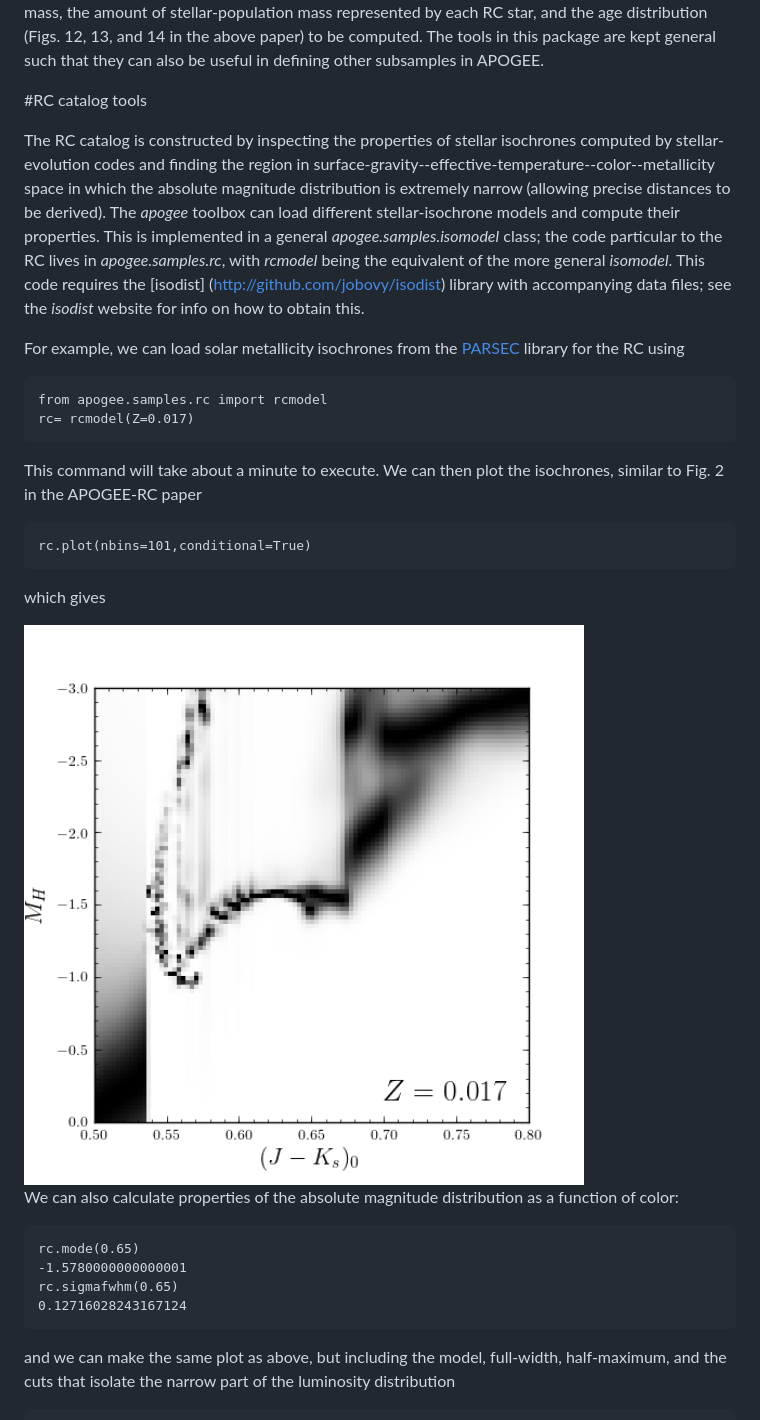
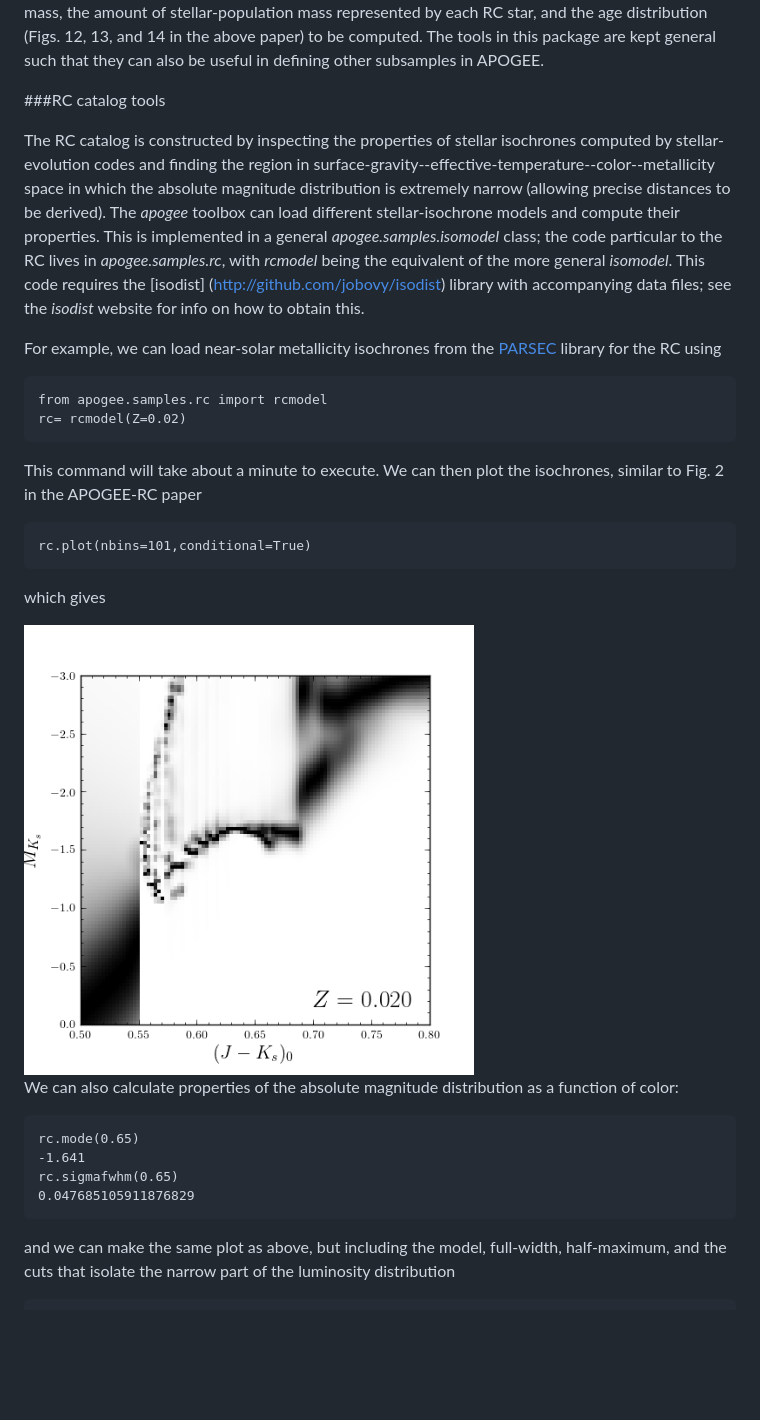
Before and after one commit to jobovy/apogee, a Markdown page: README.md, the part around the change printed below. Drawn GitHub-style; pictures changed too: _readme_files/_rc_cmd.png; blank space fills up the shorter version.

````diff
--- a/README.md
+++ b/README.md
@@ -265,7 +265,7 @@ above paper) to be computed. The tools in this package are kept
 general such that they can also be useful in defining other subsamples
 in APOGEE.
 
-#RC catalog tools
+###RC catalog tools
 
 The RC catalog is constructed by inspecting the properties of stellar
 isochrones computed by stellar-evolution codes and finding the region
@@ -280,12 +280,13 @@ with *rcmodel* being the equivalent of the more general
 (http://github.com/jobovy/isodist) library with accompanying data
 files; see the *isodist* website for info on how to obtain this.
 
-For example, we can load solar metallicity isochrones from the
-[PARSEC](http://stev.oapd.inaf.it/cgi-bin/cmd) library for the RC using
+For example, we can load near-solar metallicity isochrones from the
+[PARSEC](http://stev.oapd.inaf.it/cgi-bin/cmd) library for the RC
+using
 
 ```
 from apogee.samples.rc import rcmodel
-rc= rcmodel(Z=0.017)
+rc= rcmodel(Z=0.02)
 ```
 
 This command will take about a minute to execute. We can then plot the
@@ -297,15 +298,15 @@ rc.plot(nbins=101,conditional=True)
 
 which gives
 
-<img src="_readme_files/_rc_cmd.png" alt="RC CMD for solar metallicity" width="600" />
+<img src="_readme_files/_rc_cmd.png" alt="RC CMD for solar metallicity" width="450" />
 
 We can also calculate properties of the absolute magnitude distribution as a function of color:
 
 ```
 rc.mode(0.65)
--1.5780000000000001
+-1.641
 rc.sigmafwhm(0.65)
-0.12716028243167124
+0.047685105911876829
 ```
 
 and we can make the same plot as above, but including the model, full-width, half-maximum, and the cuts that isolate the narrow part of the luminosity distribution
````
Also changed, not shown: other parts of README.md (+25 -1 lines), _readme_files/_rc_avgmass.png (added), _readme_files/_rc_cmd_wmode.png, _readme_files/_rc_popmass.png (added).
